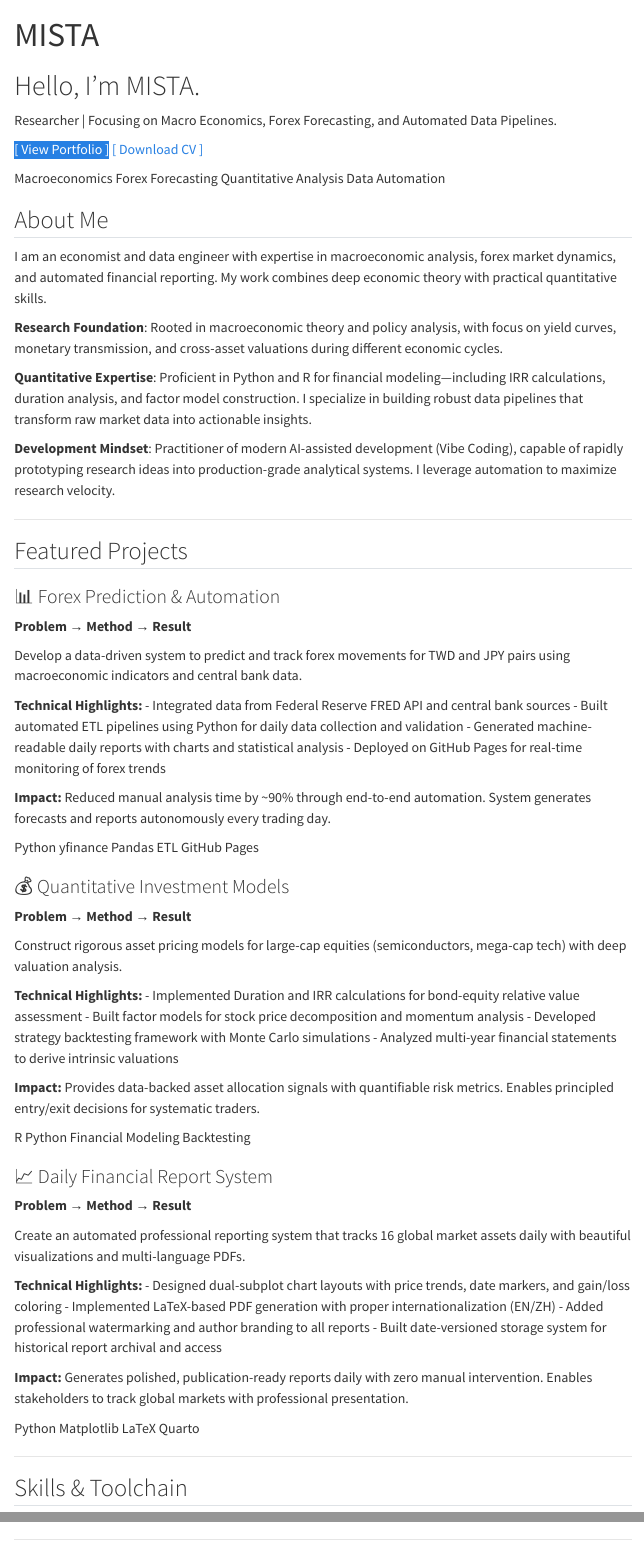
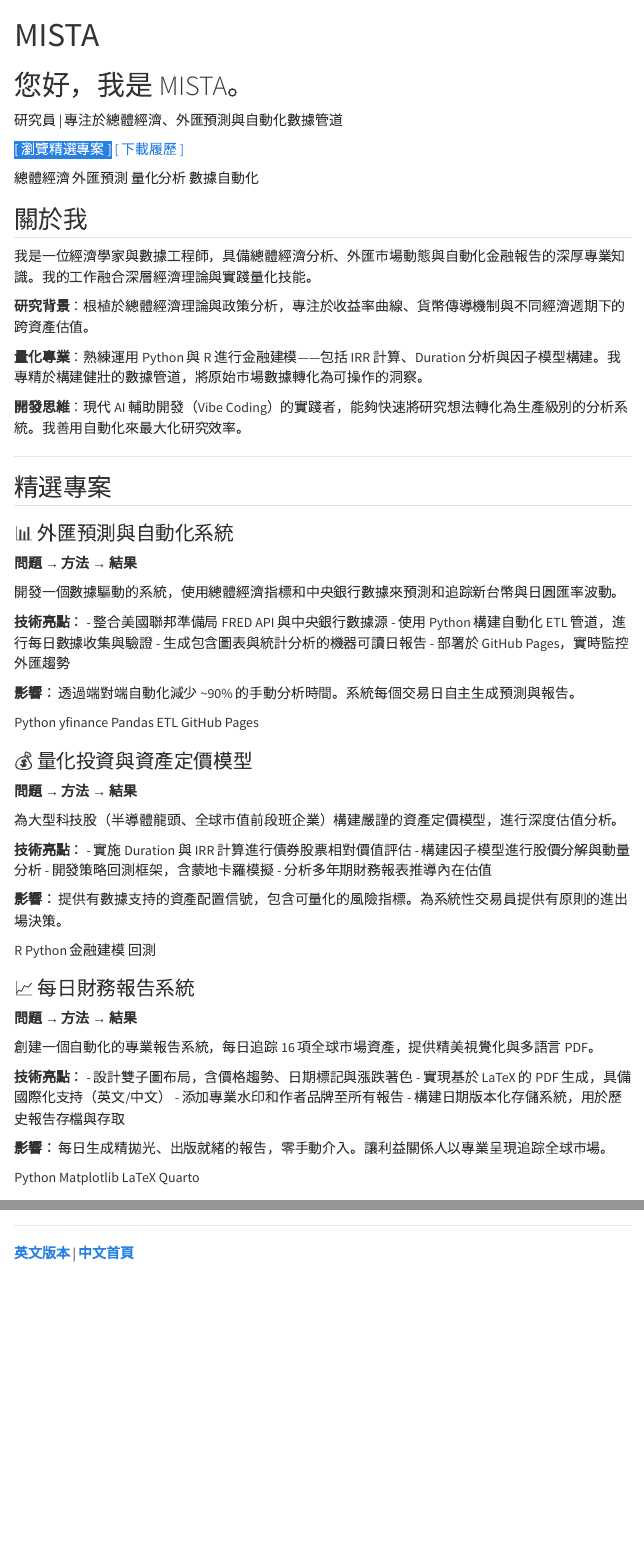
Before and after one commit to Mista-intheair/Mista-intheair.github.io, a Quarto document (index.qmd): the page in a window 1100 px wide, from its top, and a second part further down, joined at a grey line. Rendered offline with R 4.5, knitr and Pandoc in place of Quarto, with nearby package versions; menus at the side of the page are left out.

Commit message:
Update homepage to full Chinese

```diff
--- a/_quarto.yml
+++ b/_quarto.yml
@@ -9,13 +9,13 @@ website:
   navbar:
     left:
       - href: index.qmd
-        text: Home
+        text: 首頁
       - href: daily-reports.qmd
-        text: Daily Reports
+        text: 每日報告
       - href: projects.qmd
-        text: Projects
+        text: 專案
       - href: cv.qmd
-        text: CV
+        text: 履歷
     right:
       - text: "🌍"
         menu:
--- a/index.qmd
+++ b/index.qmd
@@ -3,108 +3,108 @@ title: "MISTA"
 ---
 
 ::: {.hero}
-# Hello, I'm MISTA.
+# 您好，我是 MISTA。
 
 <div class="subtitle">
-Researcher | Focusing on Macro Economics, Forex Forecasting, and Automated Data Pipelines.
+研究員 | 專注於總體經濟、外匯預測與自動化數據管道
 </div>
 
 <div class="cta-buttons">
-<a href="#featured-projects" class="btn-cta btn-primary">[ View Portfolio ]</a>
-<a href="cv.html" class="btn-cta btn-secondary">[ Download CV ]</a>
+<a href="#featured-projects" class="btn-cta btn-primary">[ 瀏覽精選專案 ]</a>
+<a href="cv.html" class="btn-cta btn-secondary">[ 下載履歷 ]</a>
 </div>
 
 <div class="badge-line">
-<span>Macroeconomics</span>
-<span>Forex Forecasting</span>
-<span>Quantitative Analysis</span>
-<span>Data Automation</span>
+<span>總體經濟</span>
+<span>外匯預測</span>
+<span>量化分析</span>
+<span>數據自動化</span>
 </div>
 :::
 
-## About Me
+## 關於我
 
-I am an economist and data engineer with expertise in macroeconomic analysis, forex market dynamics, and automated financial reporting. My work combines deep economic theory with practical quantitative skills.
+我是一位經濟學家與數據工程師，具備總體經濟分析、外匯市場動態與自動化金融報告的深厚專業知識。我的工作融合深層經濟理論與實踐量化技能。
 
-**Research Foundation**: Rooted in macroeconomic theory and policy analysis, with focus on yield curves, monetary transmission, and cross-asset valuations during different economic cycles.
+**研究背景**：根植於總體經濟理論與政策分析，專注於收益率曲線、貨幣傳導機制與不同經濟週期下的跨資產估值。
 
-**Quantitative Expertise**: Proficient in Python and R for financial modeling—including IRR calculations, duration analysis, and factor model construction. I specialize in building robust data pipelines that transform raw market data into actionable insights.
+**量化專業**：熟練運用 Python 與 R 進行金融建模——包括 IRR 計算、Duration 分析與因子模型構建。我專精於構建健壯的數據管道，將原始市場數據轉化為可操作的洞察。
 
-**Development Mindset**: Practitioner of modern AI-assisted development (Vibe Coding), capable of rapidly prototyping research ideas into production-grade analytical systems. I leverage automation to maximize research velocity.
+**開發思維**：現代 AI 輔助開發（Vibe Coding）的實踐者，能夠快速將研究想法轉化為生產級別的分析系統。我善用自動化來最大化研究效率。
 
 ---
 
-## Featured Projects {#featured-projects}
+## 精選專案 {#featured-projects}
 
 ::: {.project-grid}
 
 ::: {.project-card}
-### 📊 Forex Prediction & Automation
+### 📊 外匯預測與自動化系統
 
-**Problem** → **Method** → **Result**
+**問題 → 方法 → 結果**
 
-Develop a data-driven system to predict and track forex movements for TWD and JPY pairs using macroeconomic indicators and central bank data.
+開發一個數據驅動的系統，使用總體經濟指標和中央銀行數據來預測和追踪新台幣與日圓匯率波動。
 
-**Technical Highlights:**
-- Integrated data from Federal Reserve FRED API and central bank sources
-- Built automated ETL pipelines using Python for daily data collection and validation
-- Generated machine-readable daily reports with charts and statistical analysis
-- Deployed on GitHub Pages for real-time monitoring of forex trends
+**技術亮點：**
+- 整合美國聯邦準備局 FRED API 與中央銀行數據源
+- 使用 Python 構建自動化 ETL 管道，進行每日數據收集與驗證
+- 生成包含圖表與統計分析的機器可讀日報告
+- 部署於 GitHub Pages，實時監控外匯趨勢
 
-**Impact:** Reduced manual analysis time by ~90% through end-to-end automation. System generates forecasts and reports autonomously every trading day.
+**影響：** 透過端對端自動化減少 ~90% 的手動分析時間。系統每個交易日自主生成預測與報告。
 
-<div class="tech-tags">
-<span class="tech-tag">Python</span>
-<span class="tech-tag">yfinance</span>
-<span class="tech-tag">Pandas</span>
-<span class="tech-tag">ETL</span>
-<span class="tech-tag">GitHub Pages</span>
+<div class=\"tech-tags\">
+<span class=\"tech-tag\">Python</span>
+<span class=\"tech-tag\">yfinance</span>
+<span class=\"tech-tag\">Pandas</span>
+<span class=\"tech-tag\">ETL</span>
+<span class=\"tech-tag\">GitHub Pages</span>
 </div>
 :::
 
 ::: {.project-card}
-### 💰 Quantitative Investment Models
+### 💰 量化投資與資產定價模型
 
-**Problem** → **Method** → **Result**
+**問題 → 方法 → 結果**
 
-Construct rigorous asset pricing models for large-cap equities (semiconductors, mega-cap tech) with deep valuation analysis.
+為大型科技股（半導體龍頭、全球市值前段班企業）構建嚴謹的資產定價模型，進行深度估值分析。
 
-**Technical Highlights:**
-- Implemented Duration and IRR calculations for bond-equity relative value assessment
-- Built factor models for stock price decomposition and momentum analysis
-- Developed strategy backtesting framework with Monte Carlo simulations
-- Analyzed multi-year financial statements to derive intrinsic valuations
+**技術亮點：**
+- 實施 Duration 與 IRR 計算進行債券股票相對價值評估
+- 構建因子模型進行股價分解與動量分析
+- 開發策略回測框架，含蒙地卡羅模擬
+- 分析多年期財務報表推導內在估值
 
-**Impact:** Provides data-backed asset allocation signals with quantifiable risk metrics. Enables principled entry/exit decisions for systematic traders.
+**影響：** 提供有數據支持的資產配置信號，包含可量化的風險指標。為系統性交易員提供有原則的進出場決策。
 
-<div class="tech-tags">
-<span class="tech-tag">R</span>
-<span class="tech-tag">Python</span>
-<span class="tech-tag">Financial Modeling</span>
-<span class="tech-tag">Backtesting</span>
+<div class=\"tech-tags\">
+<span class=\"tech-tag\">R</span>
+<span class=\"tech-tag\">Python</span>
+<span class=\"tech-tag\">金融建模</span>
+<span class=\"tech-tag\">回測</span>
 </div>
 :::
 
 ::: {.project-card}
-### 📈 Daily Financial Report System
+### 📈 每日財務報告系統
 
-**Problem** → **Method** → **Result**
+**問題 → 方法 → 結果**
 
-Create an automated professional reporting system that tracks 16 global market assets daily with beautiful visualizations and multi-language PDFs.
+創建一個自動化的專業報告系統，每日追踪 16 項全球市場資產，提供精美視覺化與多語言 PDF。
 
-**Technical Highlights:**
-- Designed dual-subplot chart layouts with price trends, date markers, and gain/loss coloring
-- Implemented LaTeX-based PDF generation with proper internationalization (EN/ZH)
-- Added professional watermarking and author branding to all reports
-- Built date-versioned storage system for historical report archival and access
+**技術亮點：**
+- 設計雙子圖布局，含價格趨勢、日期標記與漲跌著色
+- 實現基於 LaTeX 的 PDF 生成，具備國際化支持（英文/中文）
+- 添加專業水印和作者品牌至所有報告
+- 構建日期版本化存儲系統，用於歷史報告存檔與存取
 
-**Impact:** Generates polished, publication-ready reports daily with zero manual intervention. Enables stakeholders to track global markets with professional presentation.
+**影響：** 每日生成精拋光、出版就緒的報告，零手動介入。讓利益關係人以專業呈現追踪全球市場。
 
-<div class="tech-tags">
-<span class="tech-tag">Python</span>
-<span class="tech-tag">Matplotlib</span>
-<span class="tech-tag">LaTeX</span>
-<span class="tech-tag">Quarto</span>
+<div class=\"tech-tags\">
+<span class=\"tech-tag\">Python</span>
+<span class=\"tech-tag\">Matplotlib</span>
+<span class=\"tech-tag\">LaTeX</span>
+<span class=\"tech-tag\">Quarto</span>
 </div>
 :::
 
@@ -112,4 +112,3 @@ Create an automated professional reporting system that tracks 16 global market a
 
 ---
 
-## Skills & Toolchain
@@ -161,3 +161,4 @@ Reach out via email or explore my work on GitHub:
 
 ---
 
+**[英文版本](en/index.html)** | **[中文首頁](index.html)**
```
Also changed, not shown: docs/search.json, index.qmd (44 more changed lines), 8 other files.
